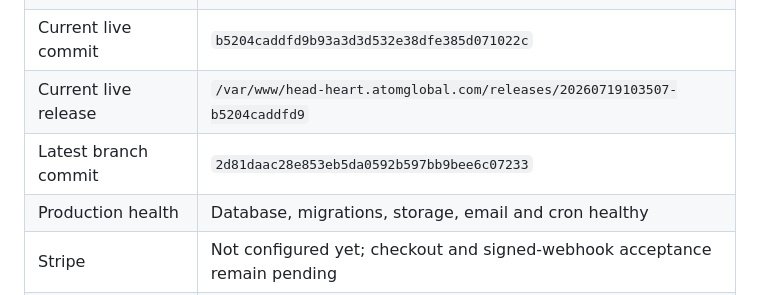
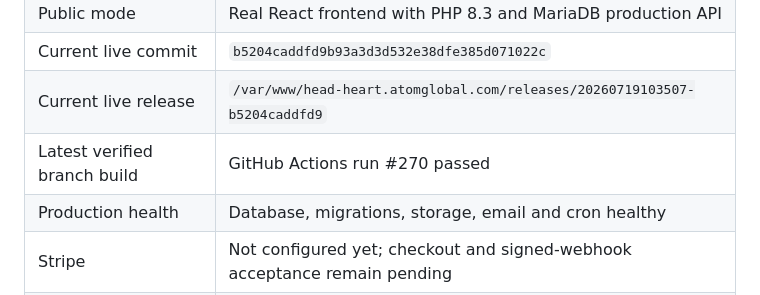
Before and after one commit to amitaxonsg/atomglobal-hhaa-v2, a Markdown page: README.md, the part around the change. Rendered like a GitHub page.

Commit message:
Clarify verified feedback build status

```diff
--- a/README.md
+++ b/README.md
@@ -16,7 +16,7 @@ This is the independent V2 project. Do not reconnect it to the original reposito
 | Public mode | Real React frontend with PHP 8.3 and MariaDB production API |
 | Current live commit | `b5204caddfd9b93a3d3d532e38dfe385d071022c` |
 | Current live release | `/var/www/head-heart.atomglobal.com/releases/20260719103507-b5204caddfd9` |
-| Latest branch commit | `2d81daac28e853eb5da0592b597bb9bee6c07233` |
+| Latest verified branch build | GitHub Actions run #270 passed |
 | Production health | Database, migrations, storage, email and cron healthy |
 | Stripe | Not configured yet; checkout and signed-webhook acceptance remain pending |
 | Owner login | Confirmed for `amit@axon.com.sg` |
```
